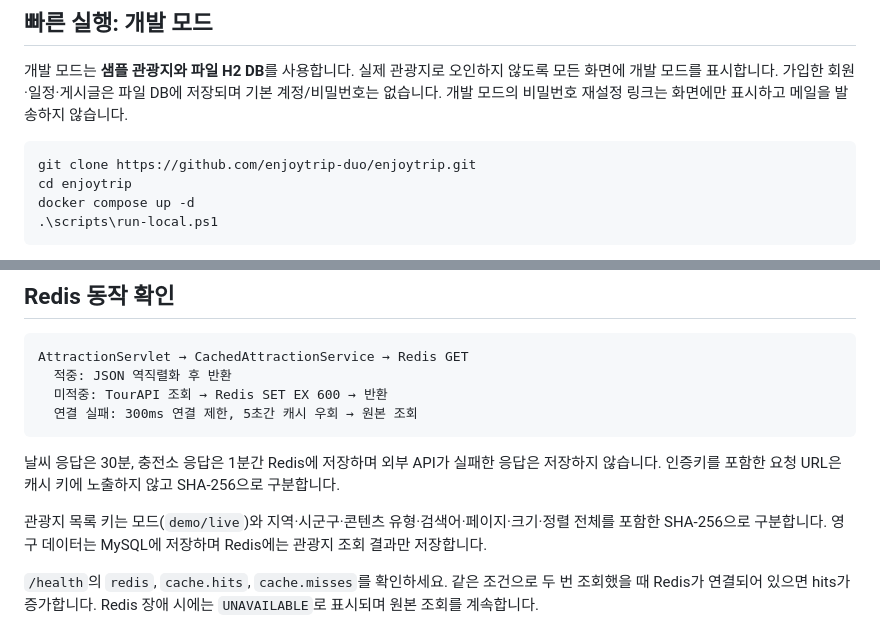
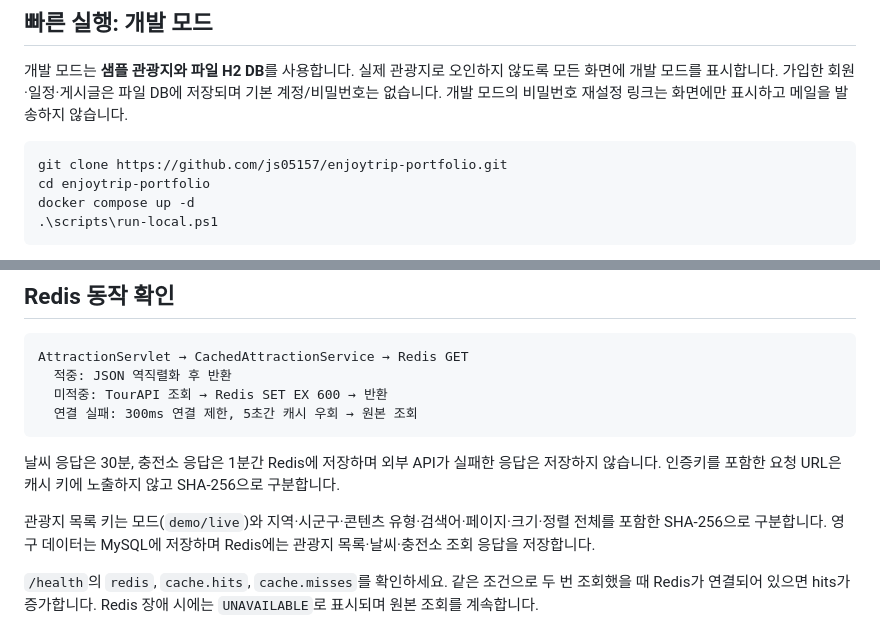
Before and after one commit to js05157/enjoytrip-portfolio, a Markdown page: README.md, 2 parts joined by grey strips. Drawn GitHub-style.

````diff
--- a/README.md
+++ b/README.md
@@ -41,8 +51,8 @@
 개발 모드는 **샘플 관광지와 파일 H2 DB**를 사용합니다. 실제 관광지로 오인하지 않도록 모든 화면에 개발 모드를 표시합니다. 가입한 회원·일정·게시글은 파일 DB에 저장되며 기본 계정/비밀번호는 없습니다. 개발 모드의 비밀번호 재설정 링크는 화면에만 표시하고 메일을 발송하지 않습니다.
 
 ```powershell
-git clone https://github.com/enjoytrip-duo/enjoytrip.git
-cd enjoytrip
+git clone https://github.com/js05157/enjoytrip-portfolio.git
+cd enjoytrip-portfolio
 docker compose up -d
 .\scripts\run-local.ps1
 ```
@@ -103,7 +113,7 @@ AttractionServlet → CachedAttractionService → Redis GET
 
 날씨 응답은 30분, 충전소 응답은 1분간 Redis에 저장하며 외부 API가 실패한 응답은 저장하지 않습니다. 인증키를 포함한 요청 URL은 캐시 키에 노출하지 않고 SHA-256으로 구분합니다.
 
-관광지 목록 키는 모드(`demo/live`)와 지역·시군구·콘텐츠 유형·검색어·페이지·크기·정렬 전체를 포함한 SHA-256으로 구분합니다. 영구 데이터는 MySQL에 저장하며 Redis에는 관광지 조회 결과만 저장합니다.
+관광지 목록 키는 모드(`demo/live`)와 지역·시군구·콘텐츠 유형·검색어·페이지·크기·정렬 전체를 포함한 SHA-256으로 구분합니다. 영구 데이터는 MySQL에 저장하며 Redis에는 관광지 목록·날씨·충전소 조회 응답을 저장합니다.
 
 `/health`의 `redis`, `cache.hits`, `cache.misses`를 확인하세요. 같은 조건으로 두 번 조회했을 때 Redis가 연결되어 있으면 hits가 증가합니다. Redis 장애 시에는 `UNAVAILABLE`로 표시되며 원본 조회를 계속합니다.
 
````
Also changed, not shown: other parts of README.md (+19 -9 lines), docs/verification.md (+1 -1 lines).
